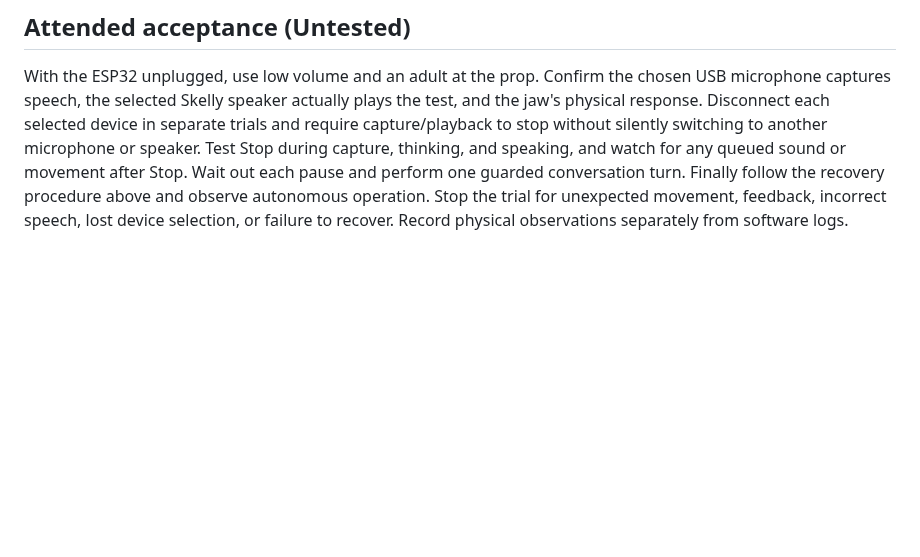
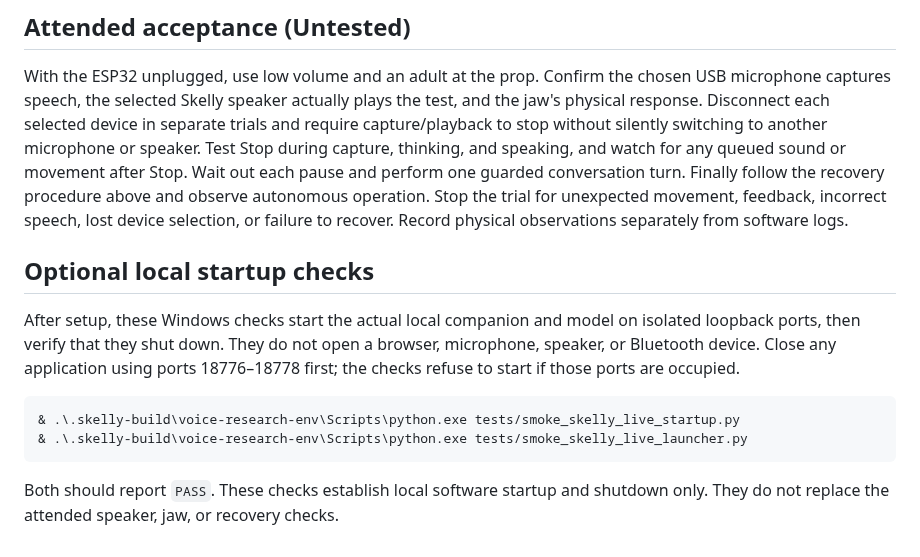
Before and after one commit to jacobmgoodnight/ultra-skelly-esp32-autonomous, a Markdown page: docs/skelly-live-operator.md, the part around the change. Drawn GitHub-style; blank space fills up the shorter version.

Commit message:
Document optional Windows startup checks

````diff
--- a/docs/skelly-live-operator.md
+++ b/docs/skelly-live-operator.md
@@ -100,3 +100,18 @@ each pause and perform one guarded conversation turn. Finally follow the
 recovery procedure above and observe autonomous operation. Stop the trial for
 unexpected movement, feedback, incorrect speech, lost device selection, or
 failure to recover. Record physical observations separately from software logs.
+
+## Optional local startup checks
+
+After setup, these Windows checks start the actual local companion and model on
+isolated loopback ports, then verify that they shut down. They do not open a
+browser, microphone, speaker, or Bluetooth device. Close any application using
+ports 18776–18778 first; the checks refuse to start if those ports are occupied.
+
+```powershell
+& .\.skelly-build\voice-research-env\Scripts\python.exe tests/smoke_skelly_live_startup.py
+& .\.skelly-build\voice-research-env\Scripts\python.exe tests/smoke_skelly_live_launcher.py
+```
+
+Both should report `PASS`. These checks establish local software startup and
+shutdown only. They do not replace the attended speaker, jaw, or recovery checks.
````
